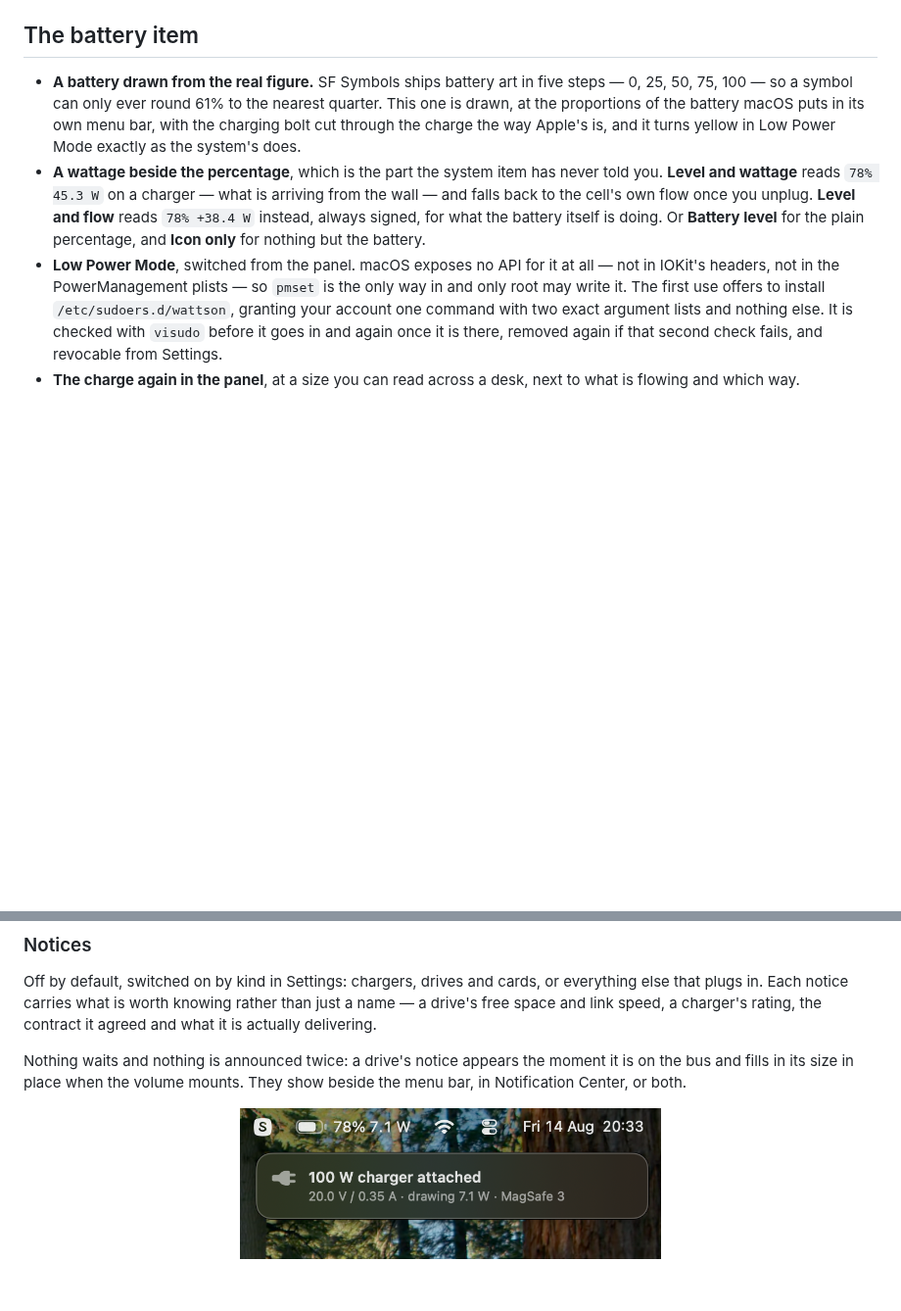
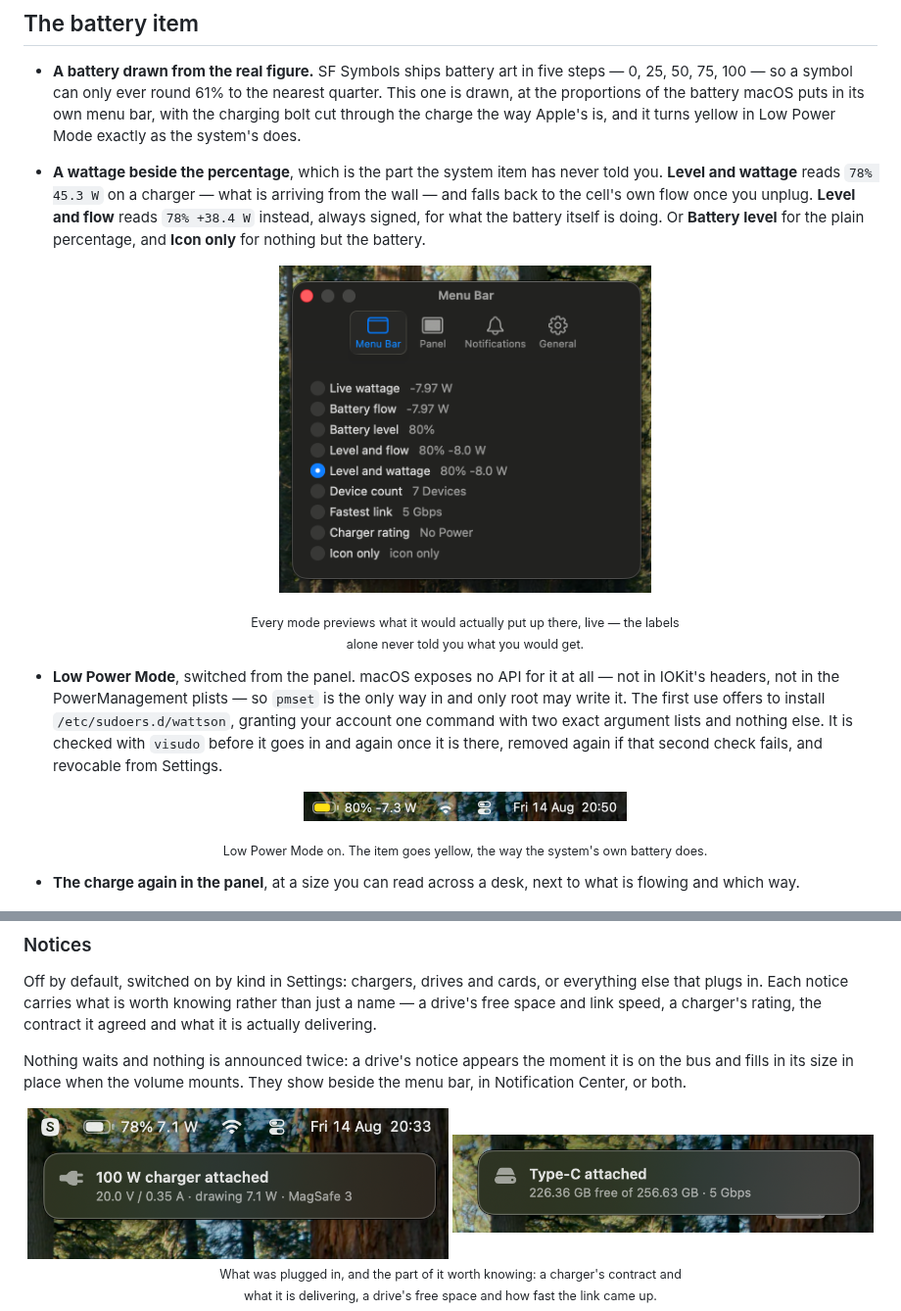
Before and after one commit to TheFilipcom4607/wattson, a Markdown page: README.md, 2 parts joined by grey strips. Shown at 98% size. GitHub-like rendering; pictures changed too: docs/menu-bar-low-power.png (added), docs/notice-drive.png (added), docs/settings-menu-bar.png (added); blank space fills up the shorter version.

```diff
--- a/README.md
+++ b/README.md
@@ -77,6 +77,16 @@ Control Center › Battery.
   **Level and flow** reads `78% +38.4 W` instead, always signed, for what the
   battery itself is doing. Or **Battery level** for the plain percentage, and
   **Icon only** for nothing but the battery.
+
+  <div align="center">
+    <img src="docs/settings-menu-bar.png" width="380" alt="Wattson's Settings window on the Menu Bar pane: a radio list of Live wattage, Battery flow, Battery level, Level and flow, Level and wattage, Device count, Fastest link, Charger rating and Icon only, each showing live what it would put in the menu bar.">
+  </div>
+
+  <p align="center">
+    <sub>Every mode previews what it would actually put up there, live — the labels<br>
+    alone never told you what you would get.</sub>
+  </p>
+
 - **Low Power Mode**, switched from the panel. macOS exposes no API for it at all —
   not in IOKit's headers, not in the PowerManagement plists — so `pmset` is the only
   way in and only root may write it. The first use offers to install
@@ -84,6 +94,15 @@ Control Center › Battery.
   argument lists and nothing else. It is checked with `visudo` before it goes in and
   again once it is there, removed again if that second check fails, and revocable
   from Settings.
+
+  <div align="center">
+    <img src="docs/menu-bar-low-power.png" width="330" alt="The same menu bar item with Low Power Mode on: the battery is filled yellow, reading 80% -7.3 W.">
+  </div>
+
+  <p align="center">
+    <sub>Low Power Mode on. The item goes yellow, the way the system's own battery does.</sub>
+  </p>
+
 - **The charge again in the panel**, at a size you can read across a desk, next to
   what is flowing and which way.
 
@@ -154,7 +173,13 @@ beside the menu bar, in Notification Center, or both.
 
 <div align="center">
   <img src="docs/notice.png" width="430" alt="A notice under the menu bar reading 100 W charger attached, and beneath it 20.0 V / 0.35 A, drawing 7.1 W, MagSafe 3.">
+  <img src="docs/notice-drive.png" width="430" alt="A notice reading Type-C attached, and beneath it 226.36 GB free of 256.63 GB at 5 Gbps.">
 </div>
+
+<p align="center">
+  <sub>What was plugged in, and the part of it worth knowing: a charger's contract and<br>
+  what it is delivering, a drive's free space and how fast the link came up.</sub>
+</p>
 
 <div align="center">
   <img src="docs/inspector.png" width="440" alt="A card reader in the tree expanded in place into sections: Power showing 896 mA at 5 V, Link showing Super Speed at 5 Gbps, Identity showing vendor, VID/PID and serial number, Volumes showing the mounted SD card with its free space and buttons to reveal it in Finder or eject it, and History showing when it was last connected and disconnected.">
```
Also changed, not shown: 1 other file.
